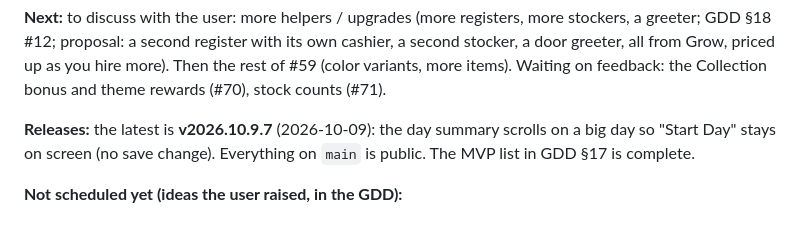
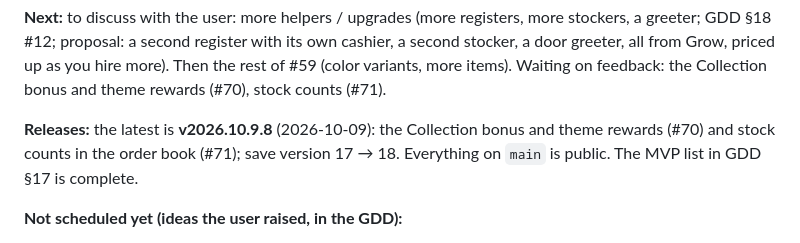
Before and after one commit to esalavat/shop-game, a Markdown page: CLAUDE.md, the part around the change. Drawn GitHub-style.

Commit message:
Docs: v2026.10.9.8 is out

```diff
--- a/CLAUDE.md
+++ b/CLAUDE.md
@@ -133,8 +133,8 @@ proposal: a second register with its own cashier, a second stocker, a door greet
 hire more). Then the rest of #59 (color variants, more items). Waiting on feedback: the Collection bonus and theme
 rewards (#70), stock counts (#71).
 
-**Releases:** the latest is **v2026.10.9.7** (2026-10-09): the day summary scrolls on a big day so "Start Day" stays on
-screen (no save change). Everything on `main` is public. The MVP list in GDD §17 is complete.
+**Releases:** the latest is **v2026.10.9.8** (2026-10-09): the Collection bonus and theme rewards (#70) and stock counts in
+the order book (#71); save version 17 → 18. Everything on `main` is public. The MVP list in GDD §17 is complete.
 
 **Not scheduled yet (ideas the user raised, in the GDD):**
 - Demand-based pricing vs fixed prices (§18 #5).
```
